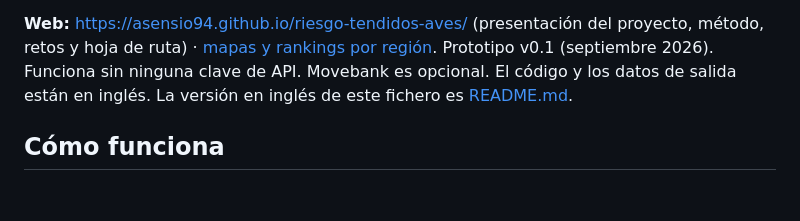
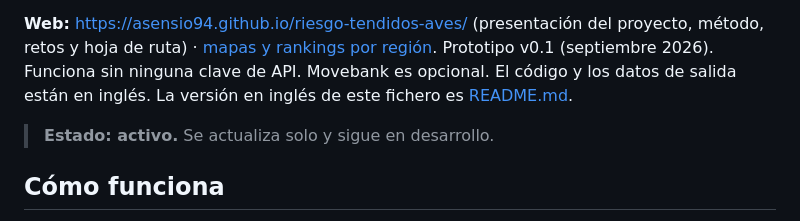
Before and after one commit to Asensio94/riesgo-tendidos-aves, a Markdown page: README.es.md, the part around the change. GitHub-like rendering; blank space fills up the shorter version.

```diff
--- a/README.es.md
+++ b/README.es.md
@@ -12,6 +12,8 @@ y actualizarlo sin depender de un estudio puntual.
 [mapas y rankings por región](https://asensio94.github.io/riesgo-tendidos-aves/regions.es.html).
 Prototipo v0.1 (septiembre 2026). Funciona sin ninguna clave de API. Movebank es opcional.
 El código y los datos de salida están en inglés. La versión en inglés de este fichero es [README.md](README.md).
+
+> **Estado: activo.** Se actualiza solo y sigue en desarrollo.
 
 ## Cómo funciona
 
```
Also changed, not shown: README.md (+2 -0 lines).
